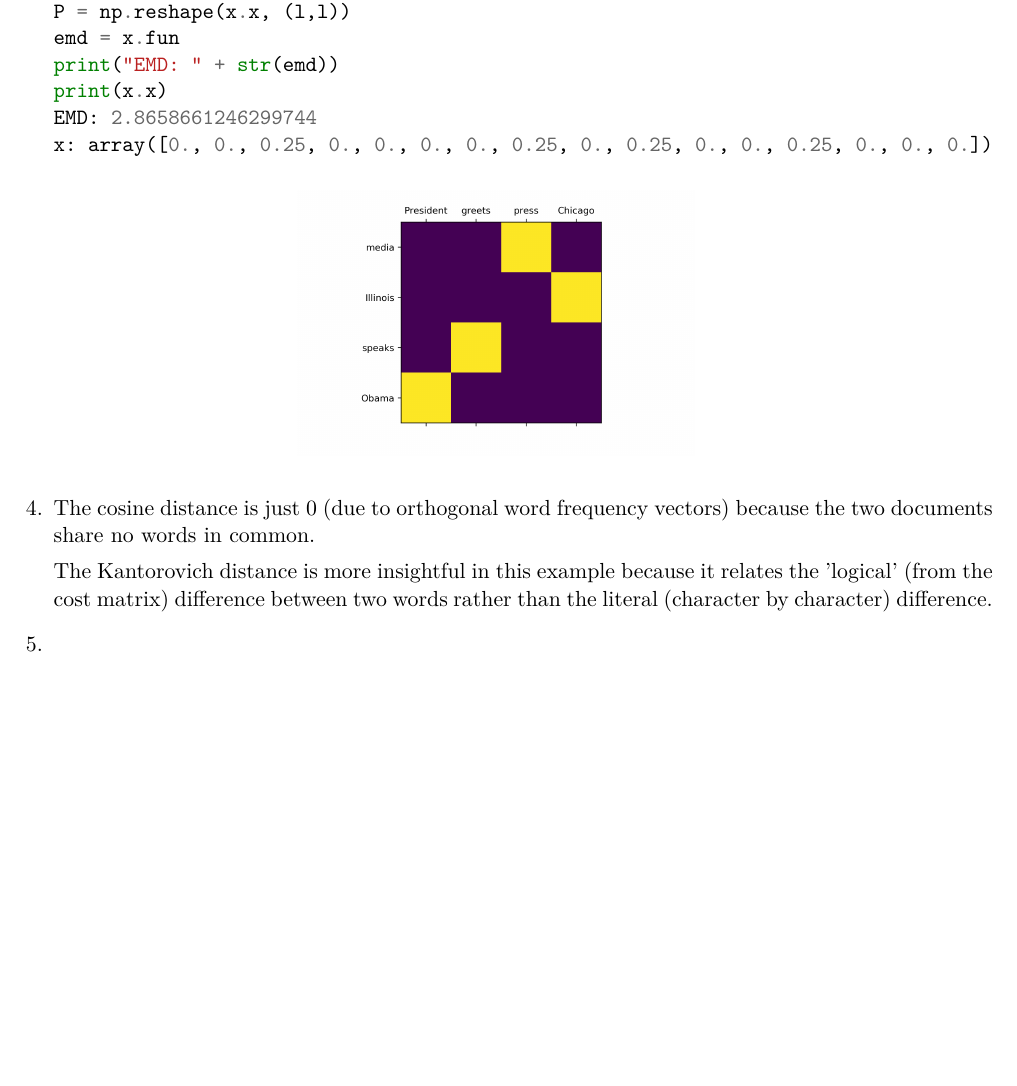
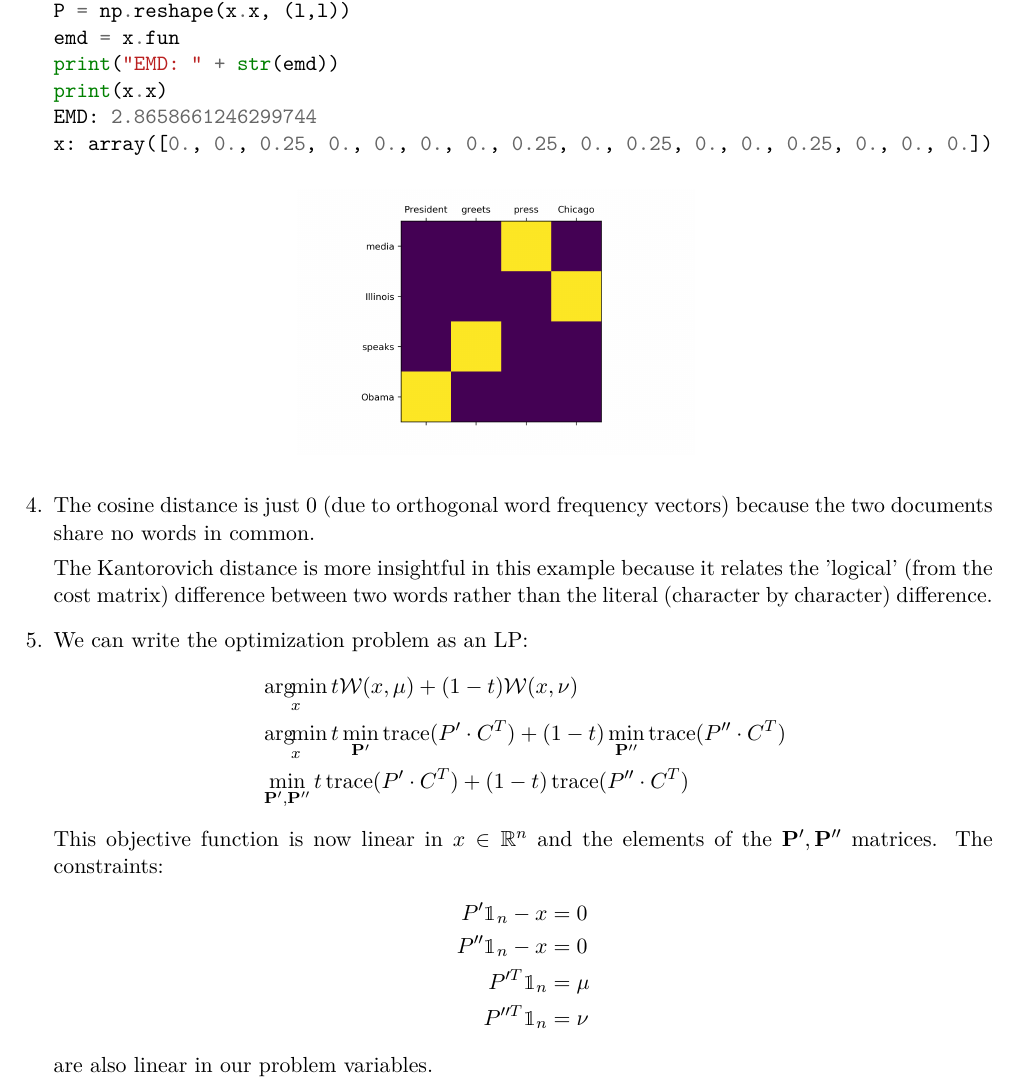
Before and after one commit to vighneshiyer/ee227a, a LaTeX problem sheet (hw/hw3/hw3_response.tex): part of page 3 of 7, cut so that both start at the same text, the shorter picture padded with empty space. Compiled offline with XeLaTeX.

Commit message:
hw3 work

```diff
--- a/hw/hw3/hw3_response.tex
+++ b/hw/hw3/hw3_response.tex
@@ -141,6 +141,21 @@ x: array([0., 0., 0.25, 0., 0., 0., 0., 0.25, 0., 0.25, 0., 0., 0.25, 0., 0., 0.
 \item The cosine distance is just 0 (due to orthogonal word frequency vectors) because the two documents share no words in common.
 
 The Kantorovich distance is more insightful in this example because it relates the 'logical' (from the cost matrix) difference between two words rather than the literal (character by character) difference.
+
+\item We can write the optimization problem as an LP:
+\begin{align*}
+    &\argmin_{x} t \mathcal{W}(x,\mu) + (1-t)\mathcal{W}(x,\nu) \\
+    &\argmin_{x} t \min_{\mathbf{P'}} \trace(P' \cdot C^T) + (1-t) \min_{\mathbf{P''}} \trace(P'' \cdot C^T) \\
+    &\min_{\mathbf{P'},\mathbf{P''}} t \trace(P' \cdot C^T) + (1-t) \trace(P'' \cdot C^T)
+\end{align*}
+This objective function is now linear in $x \in \mathbb{R}^n$ and the elements of the $\mathbf{P'},\mathbf{P''}$ matrices. The constraints:
+\begin{align*}
+    P' \mathbbm{1}_n - x &= 0 \\
+    P'' \mathbbm{1}_n - x &= 0 \\
+    P'^T \mathbbm{1}_n &= \mu \\
+    P''^T \mathbbm{1}_n &= \nu
+\end{align*}
+are also linear in our problem variables.
 
 \item
 \end{enumerate}
```
Also changed, not shown: hw/hw3/hw3_response.pdf, 1 other file.
